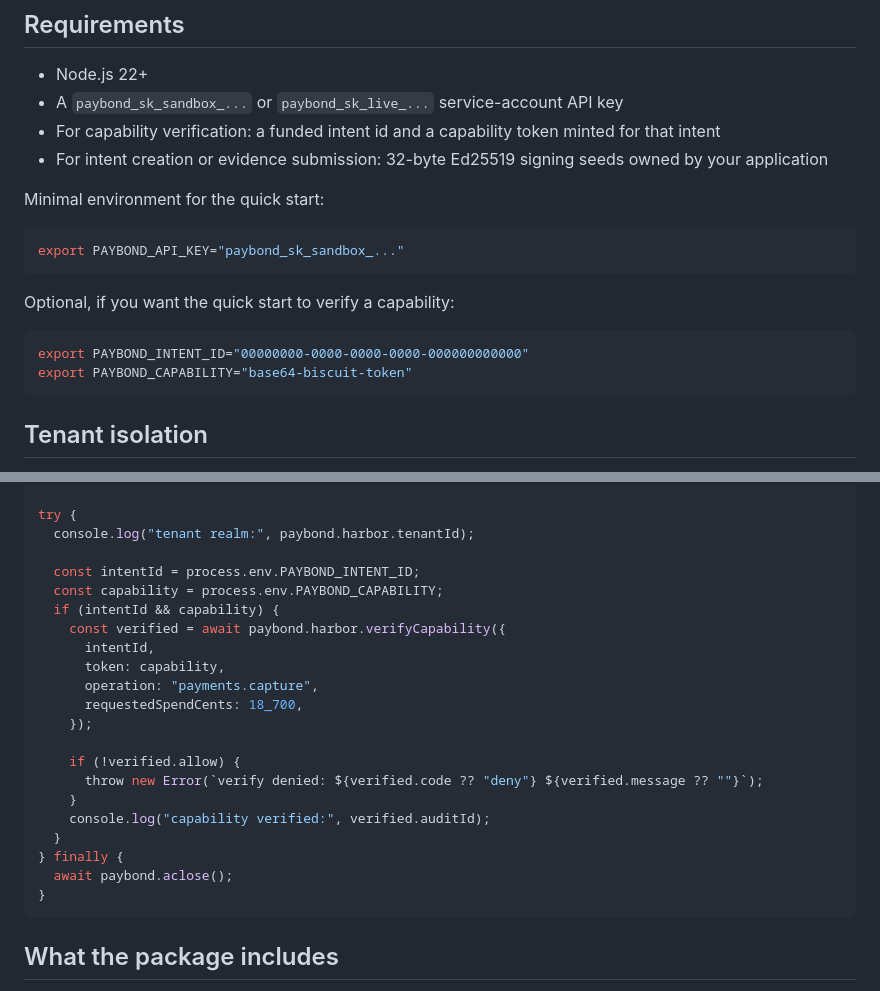
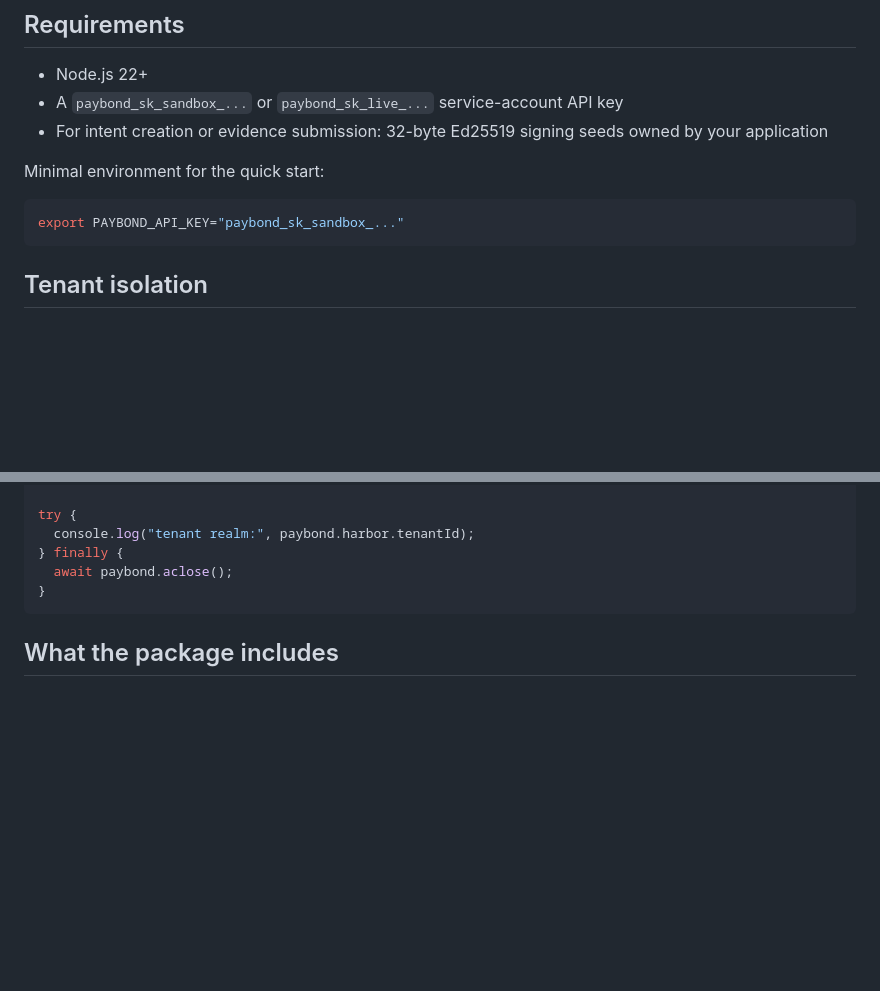
Before and after one commit to nonameuserd/paybond-kit, a Markdown page: README.md, 2 parts joined by grey strips. Drawn GitHub-style; blank space fills up the shorter version.

Commit message:
docs: move manual capability verify out of readme

````diff
--- a/README.md
+++ b/README.md
@@ -18,20 +18,12 @@ npm install @paybond/kit
 
 - Node.js 22+
 - A `paybond_sk_sandbox_...` or `paybond_sk_live_...` service-account API key
-- For capability verification: a funded intent id and a capability token minted for that intent
 - For intent creation or evidence submission: 32-byte Ed25519 signing seeds owned by your application
 
 Minimal environment for the quick start:
 
 ```bash
 export PAYBOND_API_KEY="paybond_sk_sandbox_..."
-```
-
-Optional, if you want the quick start to verify a capability:
-
-```bash
-export PAYBOND_INTENT_ID="00000000-0000-0000-0000-000000000000"
-export PAYBOND_CAPABILITY="base64-biscuit-token"
 ```
 
 ## Tenant isolation
@@ -62,22 +54,6 @@ const paybond = await Paybond.open({
 
 try {
   console.log("tenant realm:", paybond.harbor.tenantId);
-
-  const intentId = process.env.PAYBOND_INTENT_ID;
-  const capability = process.env.PAYBOND_CAPABILITY;
-  if (intentId && capability) {
-    const verified = await paybond.harbor.verifyCapability({
-      intentId,
-      token: capability,
-      operation: "payments.capture",
-      requestedSpendCents: 18_700,
-    });
-
-    if (!verified.allow) {
-      throw new Error(`verify denied: ${verified.code ?? "deny"} ${verified.message ?? ""}`);
-    }
-    console.log("capability verified:", verified.auditId);
-  }
 } finally {
   await paybond.aclose();
 }
````
